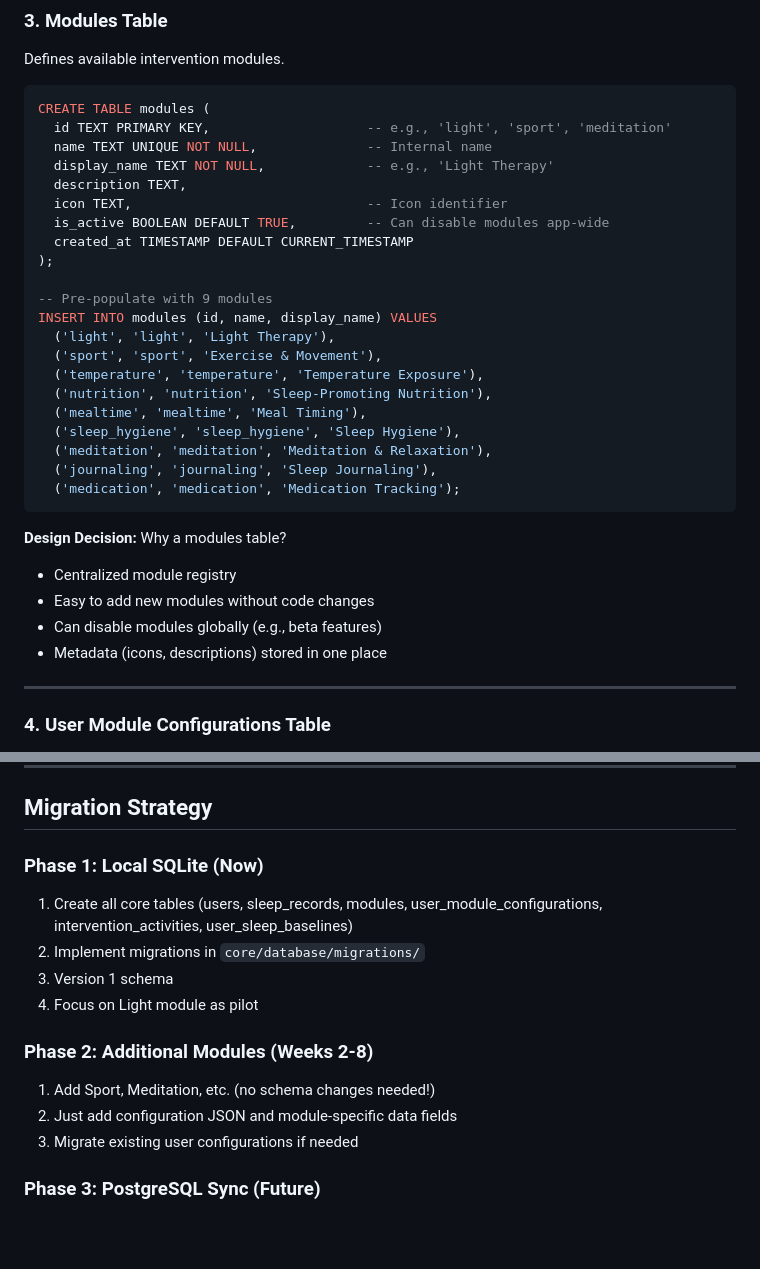
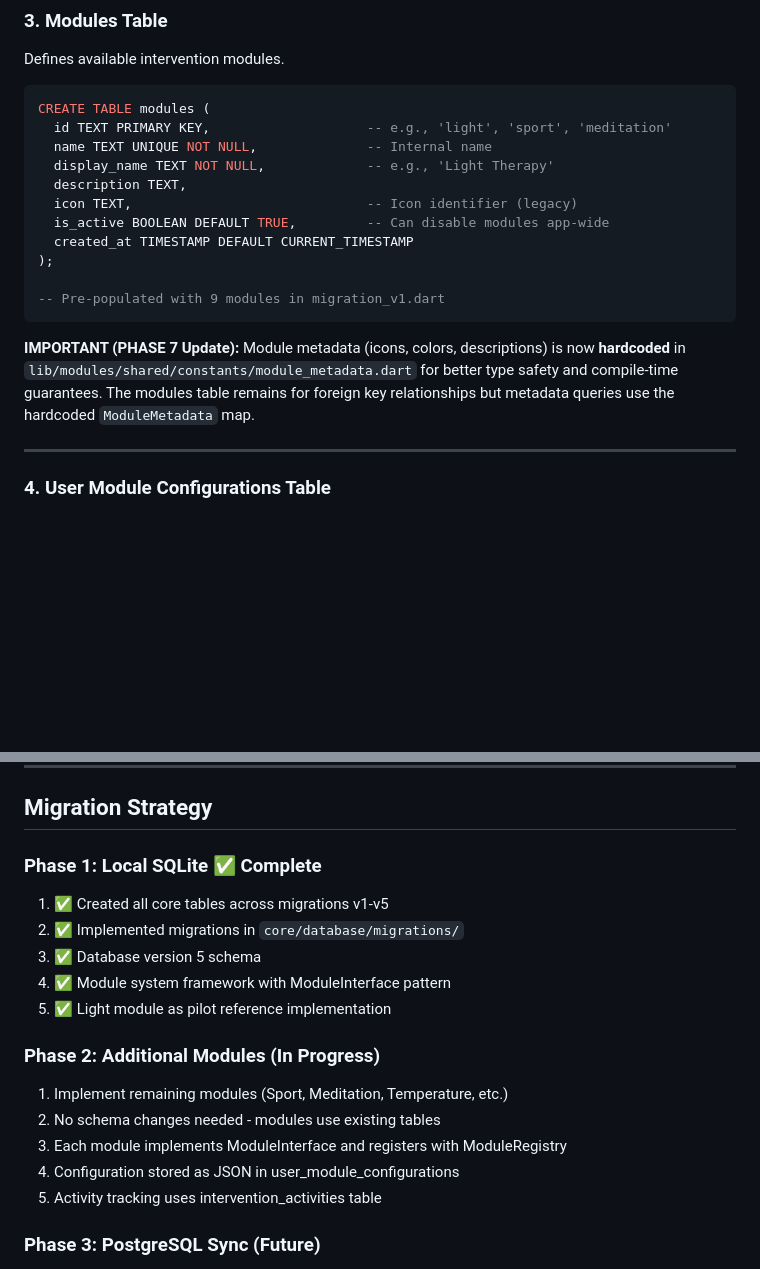
Before and after one commit to Veit-Kramer-Schoeggl/sleepbalance, a Markdown page: DATABASE.md, 2 parts joined by grey strips. Rendered like a GitHub page; blank space fills up the shorter version.

````diff
--- a/DATABASE.md
+++ b/DATABASE.md
@@ -148,29 +148,15 @@ CREATE TABLE modules (
   name TEXT UNIQUE NOT NULL,              -- Internal name
   display_name TEXT NOT NULL,             -- e.g., 'Light Therapy'
   description TEXT,
-  icon TEXT,                              -- Icon identifier
+  icon TEXT,                              -- Icon identifier (legacy)
   is_active BOOLEAN DEFAULT TRUE,         -- Can disable modules app-wide
   created_at TIMESTAMP DEFAULT CURRENT_TIMESTAMP
 );
 
--- Pre-populate with 9 modules
-INSERT INTO modules (id, name, display_name) VALUES
-  ('light', 'light', 'Light Therapy'),
-  ('sport', 'sport', 'Exercise & Movement'),
-  ('temperature', 'temperature', 'Temperature Exposure'),
-  ('nutrition', 'nutrition', 'Sleep-Promoting Nutrition'),
-  ('mealtime', 'mealtime', 'Meal Timing'),
-  ('sleep_hygiene', 'sleep_hygiene', 'Sleep Hygiene'),
-  ('meditation', 'meditation', 'Meditation & Relaxation'),
-  ('journaling', 'journaling', 'Sleep Journaling'),
-  ('medication', 'medication', 'Medication Tracking');
+-- Pre-populated with 9 modules in migration_v1.dart
 ```
 
-**Design Decision:** Why a modules table?
-- Centralized module registry
-- Easy to add new modules without code changes
-- Can disable modules globally (e.g., beta features)
-- Metadata (icons, descriptions) stored in one place
+**IMPORTANT (PHASE 7 Update):** Module metadata (icons, colors, descriptions) is now **hardcoded** in `lib/modules/shared/constants/module_metadata.dart` for better type safety and compile-time guarantees. The modules table remains for foreign key relationships but metadata queries use the hardcoded `ModuleMetadata` map.
 
 ---
 
@@ -454,18 +465,21 @@ WHERE sr.user_id = 'user123'
 
 ## Migration Strategy
 
-### Phase 1: Local SQLite (Now)
+### Phase 1: Local SQLite ✅ Complete
 
-1. Create all core tables (users, sleep_records, modules, user_module_configurations, intervention_activities, user_sleep_baselines)
-2. Implement migrations in `core/database/migrations/`
-3. Version 1 schema
-4. Focus on Light module as pilot
+1. ✅ Created all core tables across migrations v1-v5
+2. ✅ Implemented migrations in `core/database/migrations/`
+3. ✅ Database version 5 schema
+4. ✅ Module system framework with ModuleInterface pattern
+5. ✅ Light module as pilot reference implementation
 
-### Phase 2: Additional Modules (Weeks 2-8)
+### Phase 2: Additional Modules (In Progress)
 
-1. Add Sport, Meditation, etc. (no schema changes needed!)
-2. Just add configuration JSON and module-specific data fields
-3. Migrate existing user configurations if needed
+1. Implement remaining modules (Sport, Meditation, Temperature, etc.)
+2. No schema changes needed - modules use existing tables
+3. Each module implements ModuleInterface and registers with ModuleRegistry
+4. Configuration stored as JSON in user_module_configurations
+5. Activity tracking uses intervention_activities table
 
 ### Phase 3: PostgreSQL Sync (Future)
 
````
Also changed, not shown: other parts of DATABASE.md (+59 -44 lines), README.md (+26 -37 lines).
